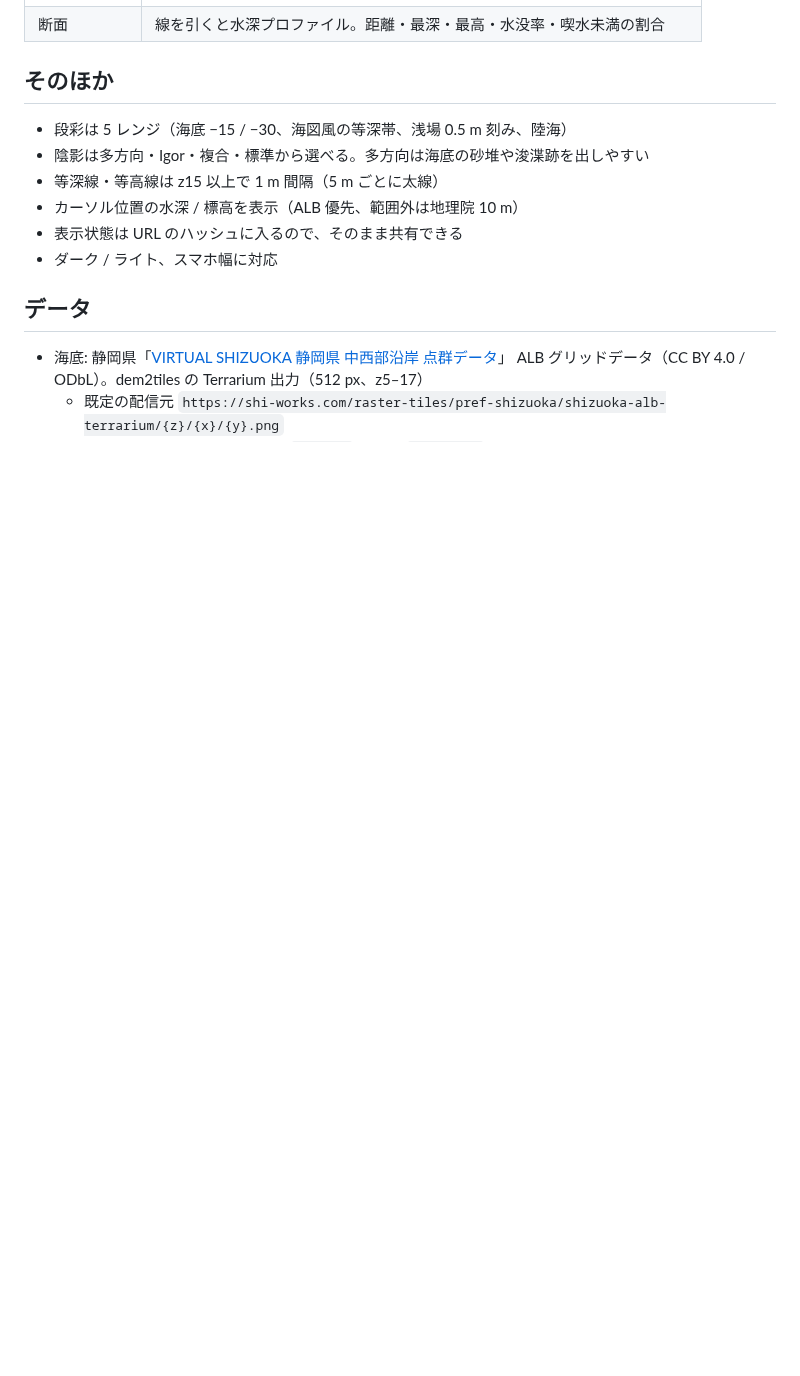
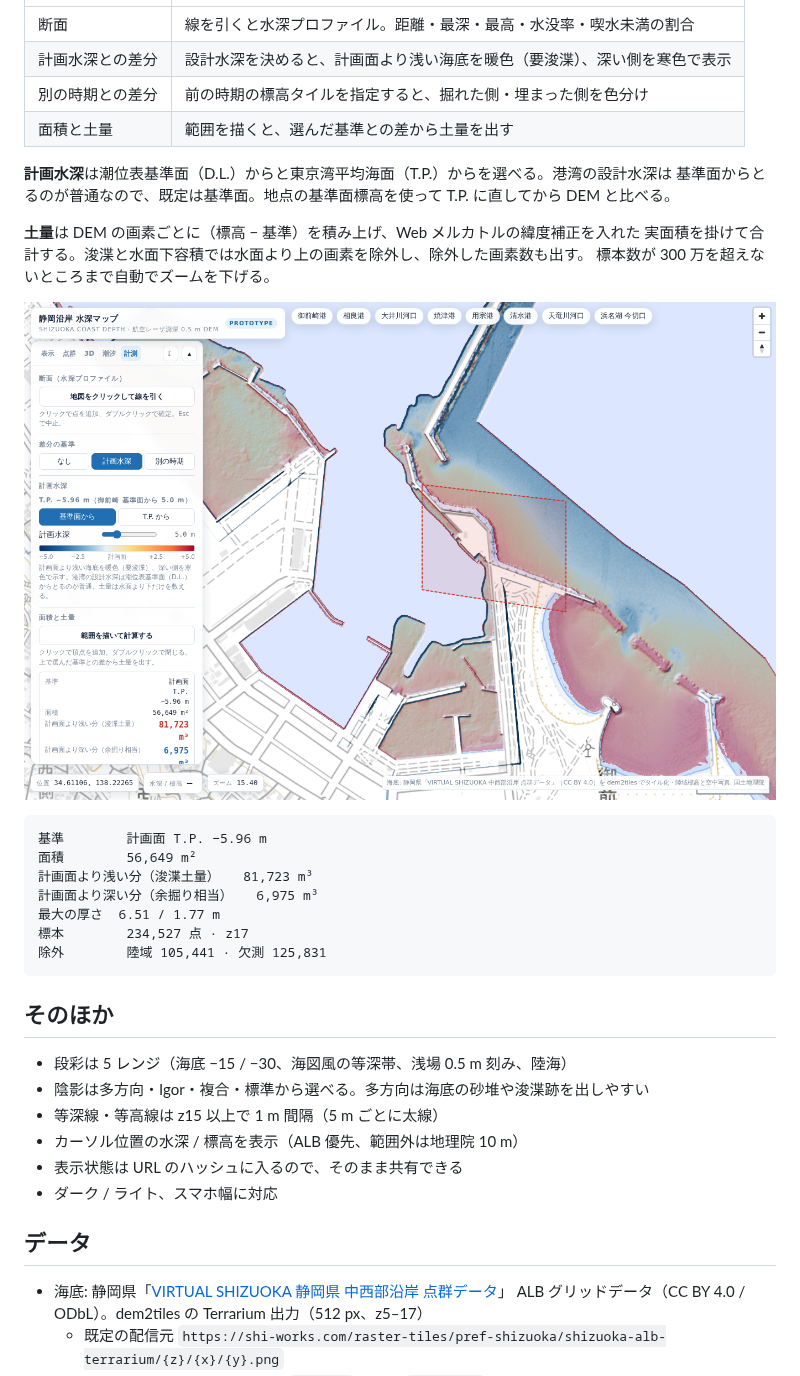
Before and after one commit to RyoheiOsaka-yellow/test_test_UIX, a Markdown page: coast-depth/README.md, the part around one of its changes. Rendered like a GitHub page; pictures changed too: coast-depth/images/plan-volume.png (added); blank space fills up the shorter version.

````diff
--- a/coast-depth/README.md
+++ b/coast-depth/README.md
@@ -45,4 +70,26 @@
 | 断面 | 線を引くと水深プロファイル。距離・最深・最高・水没率・喫水未満の割合 |
+| 計画水深との差分 | 設計水深を決めると、計画面より浅い海底を暖色（要浚渫）、深い側を寒色で表示 |
+| 別の時期との差分 | 前の時期の標高タイルを指定すると、掘れた側・埋まった側を色分け |
+| 面積と土量 | 範囲を描くと、選んだ基準との差から土量を出す |
+
+**計画水深**は潮位表基準面（D.L.）からと東京湾平均海面（T.P.）からを選べる。港湾の設計水深は
+基準面からとるのが普通なので、既定は基準面。地点の基準面標高を使って T.P. に直してから DEM と比べる。
+
+**土量**は DEM の画素ごとに（標高 − 基準）を積み上げ、Web メルカトルの緯度補正を入れた
+実面積を掛けて合計する。浚渫と水面下容積では水面より上の画素を除外し、除外した画素数も出す。
+標本数が 300 万を超えないところまで自動でズームを下げる。
+
+![計画水深との差分と土量](images/plan-volume.png)
+
+```
+基準        計画面 T.P. −5.96 m
+面積        56,649 m²
+計画面より浅い分（浚渫土量）   81,723 m³
+計画面より深い分（余掘り相当）   6,975 m³
+最大の厚さ  6.51 / 1.77 m
+標本        234,527 点 · z17
+除外        陸域 105,441 · 欠測 125,831
+```
 
 ## そのほか
 
````
Also changed, not shown: other parts of coast-depth/README.md (+38 -4 lines), coast-depth/images/tide.png (added), 1 other file.
